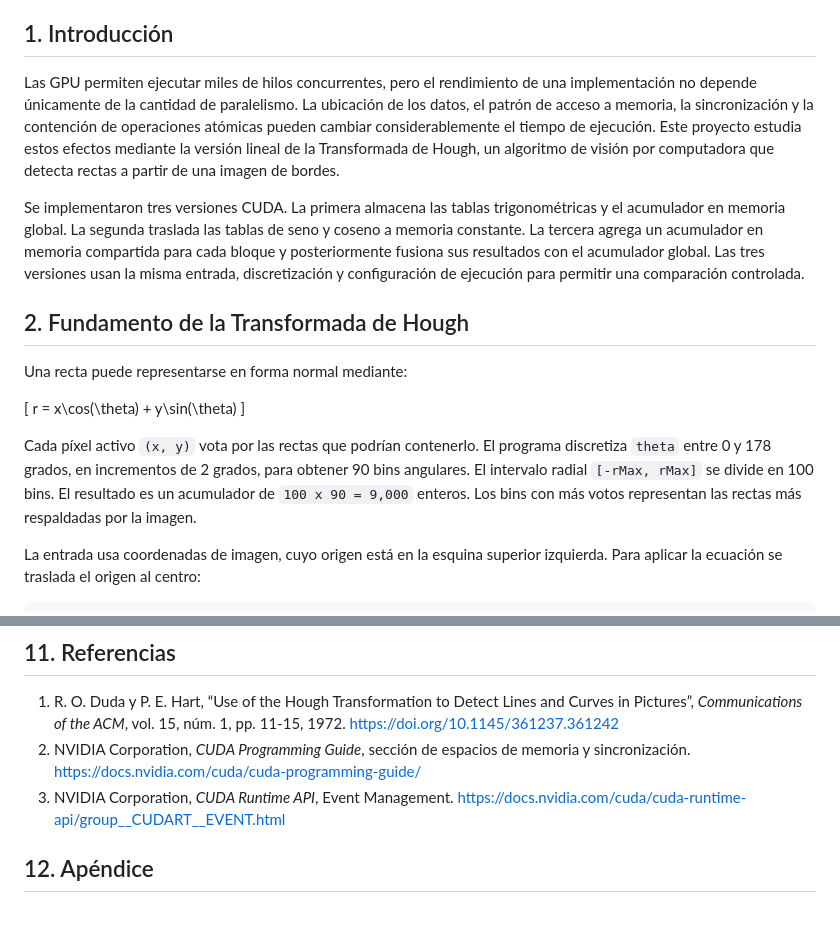
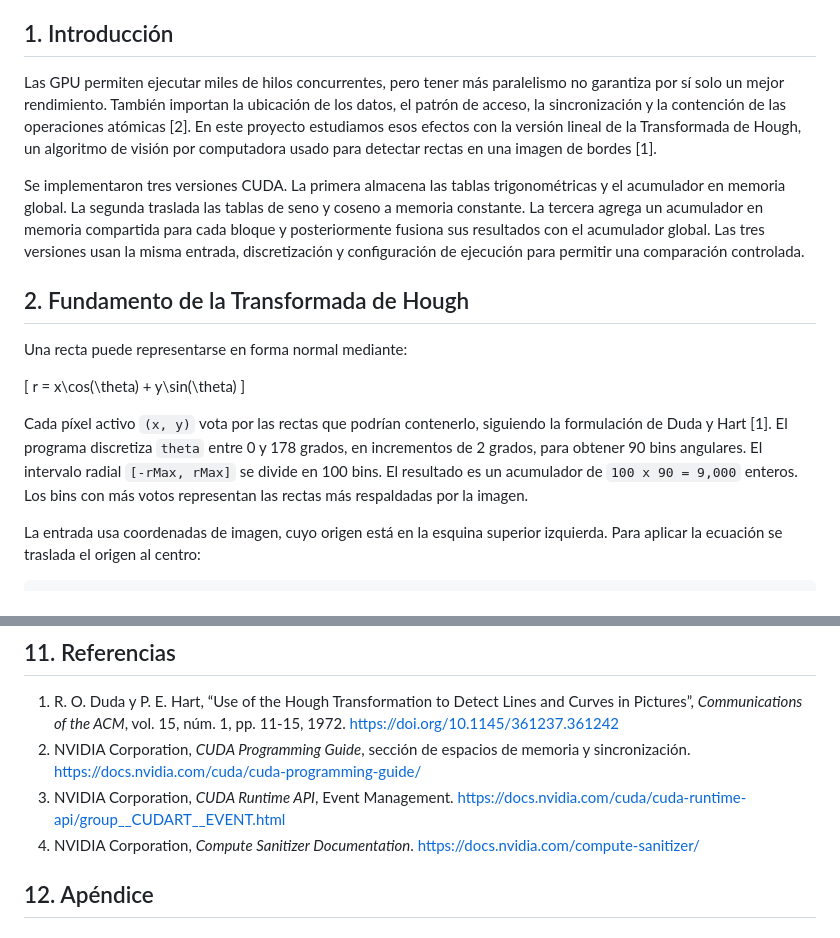
Before and after one commit to DanielBarillasM/Proyecto-3_CPYD_Grupo-1_Sec-40, a Markdown page: docs/INFORME_BORRADOR.md, 2 parts joined by grey strips. Drawn GitHub-style.

```diff
--- a/docs/INFORME_BORRADOR.md
+++ b/docs/INFORME_BORRADOR.md
@@ -29,7 +29,7 @@
 
 ## 1. Introducción
 
-Las GPU permiten ejecutar miles de hilos concurrentes, pero el rendimiento de una implementación no depende únicamente de la cantidad de paralelismo. La ubicación de los datos, el patrón de acceso a memoria, la sincronización y la contención de operaciones atómicas pueden cambiar considerablemente el tiempo de ejecución. Este proyecto estudia estos efectos mediante la versión lineal de la Transformada de Hough, un algoritmo de visión por computadora que detecta rectas a partir de una imagen de bordes.
+Las GPU permiten ejecutar miles de hilos concurrentes, pero tener más paralelismo no garantiza por sí solo un mejor rendimiento. También importan la ubicación de los datos, el patrón de acceso, la sincronización y la contención de las operaciones atómicas [2]. En este proyecto estudiamos esos efectos con la versión lineal de la Transformada de Hough, un algoritmo de visión por computadora usado para detectar rectas en una imagen de bordes [1].
 
 Se implementaron tres versiones CUDA. La primera almacena las tablas trigonométricas y el acumulador en memoria global. La segunda traslada las tablas de seno y coseno a memoria constante. La tercera agrega un acumulador en memoria compartida para cada bloque y posteriormente fusiona sus resultados con el acumulador global. Las tres versiones usan la misma entrada, discretización y configuración de ejecución para permitir una comparación controlada.
 
@@ -41,7 +41,7 @@ Una recta puede representarse en forma normal mediante:
 r = x\cos(\theta) + y\sin(\theta)
 \]
 
-Cada píxel activo `(x, y)` vota por las rectas que podrían contenerlo. El programa discretiza `theta` entre 0 y 178 grados, en incrementos de 2 grados, para obtener 90 bins angulares. El intervalo radial `[-rMax, rMax]` se divide en 100 bins. El resultado es un acumulador de `100 x 90 = 9,000` enteros. Los bins con más votos representan las rectas más respaldadas por la imagen.
+Cada píxel activo `(x, y)` vota por las rectas que podrían contenerlo, siguiendo la formulación de Duda y Hart [1]. El programa discretiza `theta` entre 0 y 178 grados, en incrementos de 2 grados, para obtener 90 bins angulares. El intervalo radial `[-rMax, rMax]` se divide en 100 bins. El resultado es un acumulador de `100 x 90 = 9,000` enteros. Los bins con más votos representan las rectas más respaldadas por la imagen.
 
 La entrada usa coordenadas de imagen, cuyo origen está en la esquina superior izquierda. Para aplicar la ecuación se traslada el origen al centro:
 
@@ -155,6 +159,7 @@ Se recomienda conservar el mismo protocolo experimental, realizar calentamientos
 1. R. O. Duda y P. E. Hart, “Use of the Hough Transformation to Detect Lines and Curves in Pictures”, *Communications of the ACM*, vol. 15, núm. 1, pp. 11-15, 1972. https://doi.org/10.1145/361237.361242
 2. NVIDIA Corporation, *CUDA Programming Guide*, sección de espacios de memoria y sincronización. https://docs.nvidia.com/cuda/cuda-programming-guide/
 3. NVIDIA Corporation, *CUDA Runtime API*, Event Management. https://docs.nvidia.com/cuda/cuda-runtime-api/group__CUDART__EVENT.html
+4. NVIDIA Corporation, *Compute Sanitizer Documentation*. https://docs.nvidia.com/compute-sanitizer/
 
 ## 12. Apéndice
 
```
Also changed, not shown: other parts of docs/INFORME_BORRADOR.md (+9 -5 lines).
